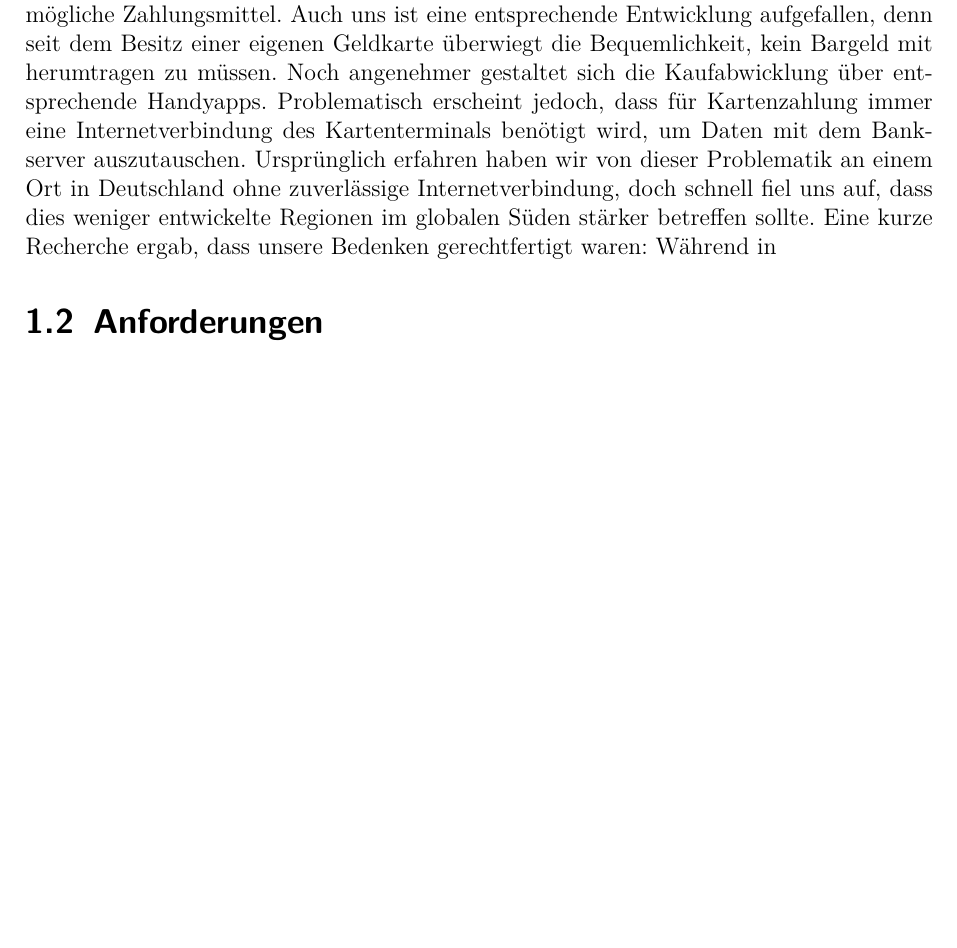
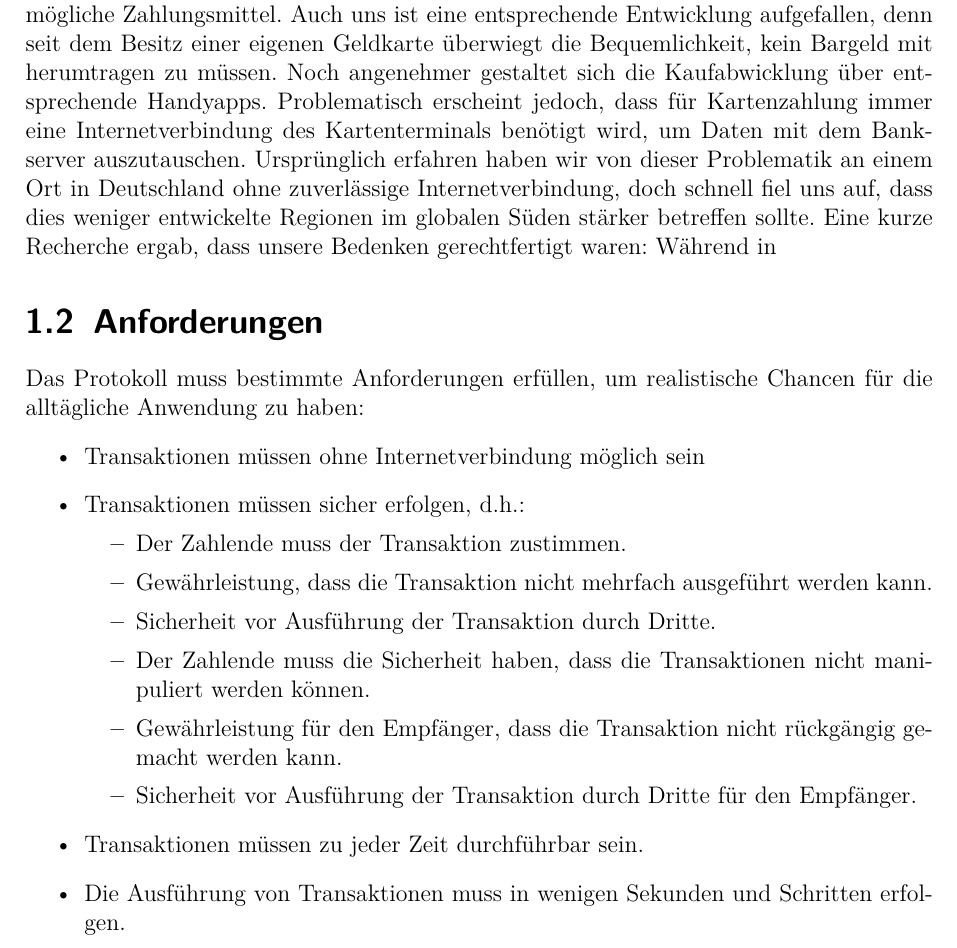
Before and after one commit to lucakreativ/offline-banking, a LaTeX document (schriftliche/schriftliche.tex, which reads schriftliche/ideenfindung.tex): part of page 4 of 8, cut so that both start at the same text, the shorter picture padded with empty space. Compiled offline with pdfLaTeX.

Commit message:
add requirements for the protocol

```diff
--- a/schriftliche/ideenfindung.tex
+++ b/schriftliche/ideenfindung.tex
@@ -12,3 +12,20 @@
 
     \section{Anforderungen}
     % genaue Anforderungen an das fertige Programm
+    Das Protokoll muss bestimmte Anforderungen erfüllen, um realistische Chancen für die alltägliche Anwendung zu haben:
+    \begin{itemize}
+        \item Transaktionen müssen ohne Internetverbindung möglich sein
+        \item Transaktionen müssen sicher erfolgen, d.h.:
+        \begin{itemize}
+            \item Der Zahlende muss der Transaktion zustimmen.
+            \item Gewährleistung, dass die Transaktion nicht mehrfach ausgeführt werden kann.
+            \item Sicherheit vor Ausführung der Transaktion durch Dritte.
+            \item Der Zahlende muss die Sicherheit haben, dass die Transaktionen nicht manipuliert werden können.
+
+            \item Gewährleistung für den Empfänger, dass die Transaktion nicht rückgängig gemacht werden kann.
+            \item Sicherheit vor Ausführung der Transaktion durch Dritte für den Empfänger.
+        \end{itemize}
+
+        \item Transaktionen müssen zu jeder Zeit durchführbar sein.
+        \item Die Ausführung von Transaktionen muss in wenigen Sekunden und Schritten erfolgen.
+    \end{itemize}
```
Also changed, not shown: out/schriftliche.pdf.
